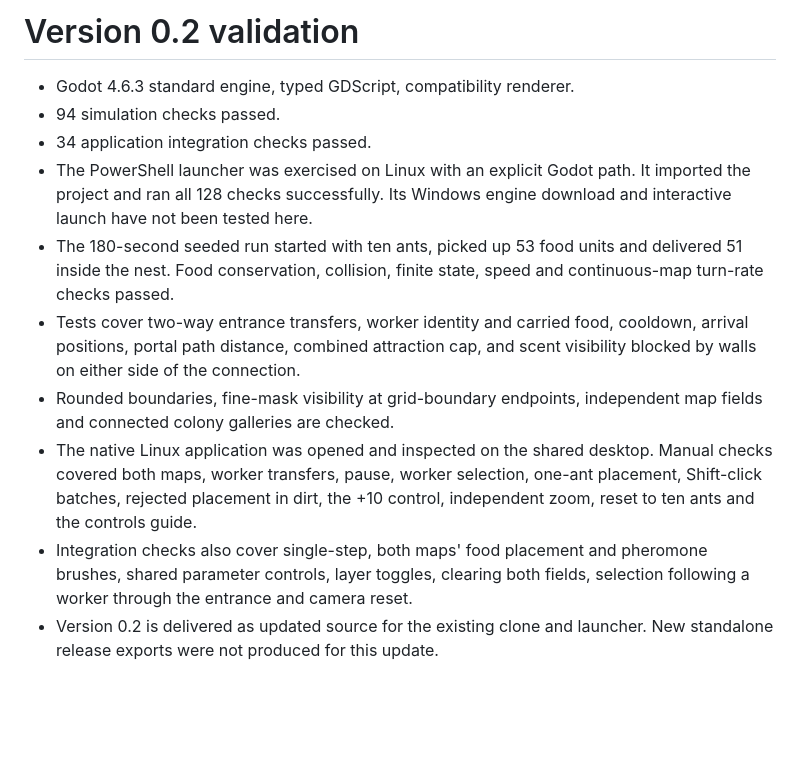
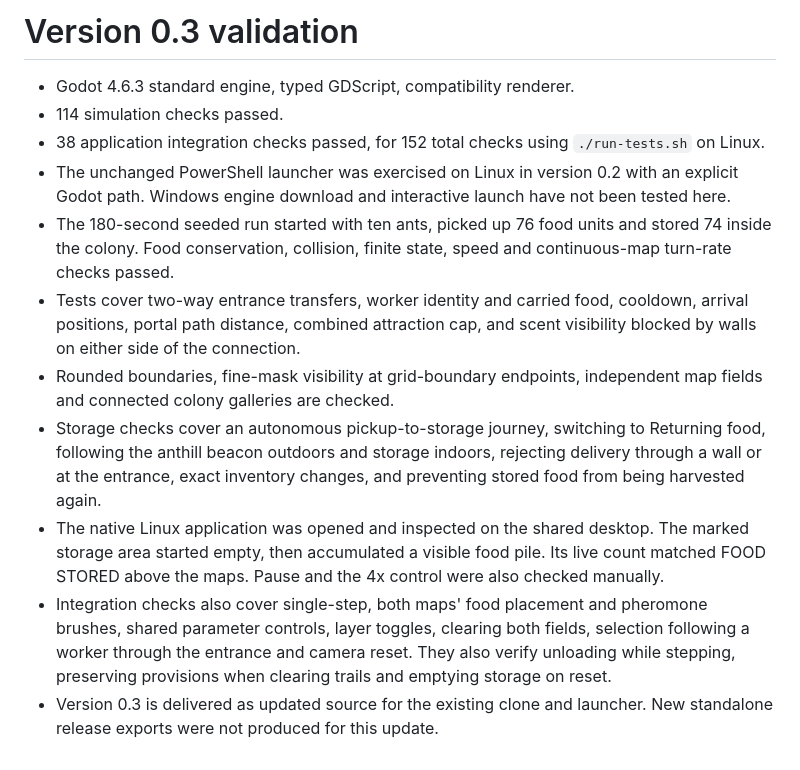
Before and after one commit to ARandomDog4708/Formicarium, a Markdown page: VALIDATION.md, the part around the change. Rendered like a GitHub page; blank space fills up the shorter version.

```diff
--- a/VALIDATION.md
+++ b/VALIDATION.md
@@ -1,25 +1,32 @@
-# Version 0.2 validation
+# Version 0.3 validation
 
 - Godot 4.6.3 standard engine, typed GDScript, compatibility renderer.
-- 94 simulation checks passed.
-- 34 application integration checks passed.
-- The PowerShell launcher was exercised on Linux with an explicit Godot
-  path. It imported the project and ran all 128 checks successfully. Its
-  Windows engine download and interactive launch have not been tested here.
-- The 180-second seeded run started with ten ants, picked up 53 food units and
-  delivered 51 inside the nest. Food conservation, collision, finite state,
+- 114 simulation checks passed.
+- 38 application integration checks passed, for 152 total checks using
+  `./run-tests.sh` on Linux.
+- The unchanged PowerShell launcher was exercised on Linux in version 0.2
+  with an explicit Godot path. Windows engine download and interactive launch
+  have not been tested here.
+- The 180-second seeded run started with ten ants, picked up 76 food units and
+  stored 74 inside the colony. Food conservation, collision, finite state,
   speed and continuous-map turn-rate checks passed.
 - Tests cover two-way entrance transfers, worker identity and carried food,
   cooldown, arrival positions, portal path distance, combined attraction cap,
   and scent visibility blocked by walls on either side of the connection.
 - Rounded boundaries, fine-mask visibility at grid-boundary endpoints,
   independent map fields and connected colony galleries are checked.
+- Storage checks cover an autonomous pickup-to-storage journey, switching to
+  Returning food, following the anthill beacon outdoors and storage indoors,
+  rejecting delivery through a wall or at the entrance, exact inventory
+  changes, and preventing stored food from being harvested again.
 - The native Linux application was opened and inspected on the shared desktop.
-  Manual checks covered both maps, worker transfers, pause, worker selection,
-  one-ant placement, Shift-click batches, rejected placement in dirt, the +10
-  control, independent zoom, reset to ten ants and the controls guide.
+  The marked storage area started empty, then accumulated a visible food pile.
+  Its live count matched FOOD STORED above the maps. Pause and the 4x control
+  were also checked manually.
 - Integration checks also cover single-step, both maps' food placement and
   pheromone brushes, shared parameter controls, layer toggles, clearing both
   fields, selection following a worker through the entrance and camera reset.
-- Version 0.2 is delivered as updated source for the existing clone and
+  They also verify unloading while stepping, preserving provisions when
+  clearing trails and emptying storage on reset.
+- Version 0.3 is delivered as updated source for the existing clone and
   launcher. New standalone release exports were not produced for this update.
```
Also changed, not shown: README.md (+32 -8 lines), docs/preview.png, 6 other files.
